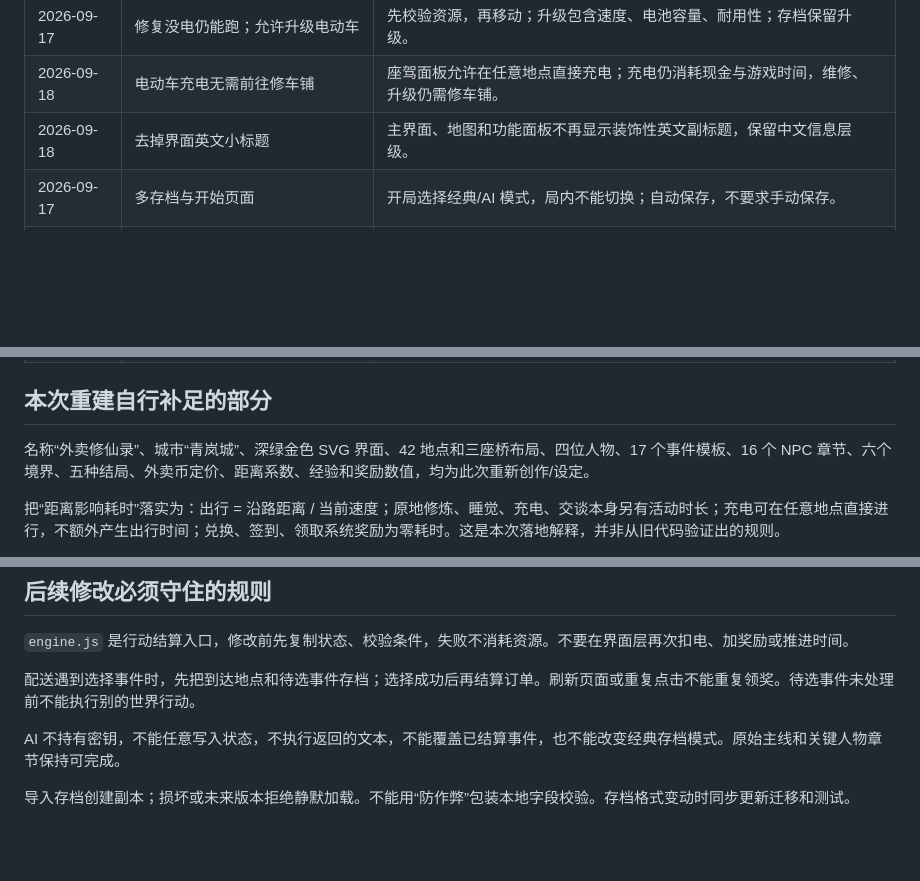
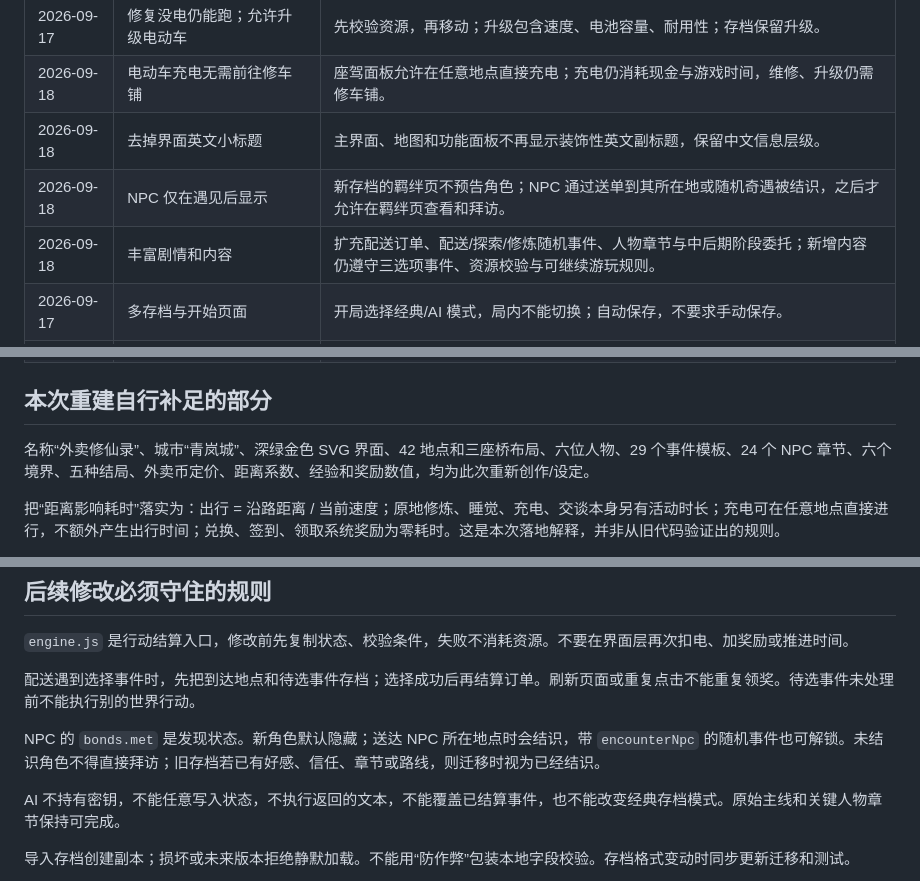
Before and after one commit to meviu523/daoist, a Markdown page: PROJECT_MEMORY.md, 3 parts joined by grey strips. Drawn GitHub-style; blank space fills up the shorter version.

Commit message:
docs: record encounter-gated NPC design

```diff
--- a/PROJECT_MEMORY.md
+++ b/PROJECT_MEMORY.md
@@ -19,6 +19,8 @@
 | 2026-09-17 | 修复没电仍能跑；允许升级电动车 | 先校验资源，再移动；升级包含速度、电池容量、耐用性；存档保留升级。 |
 | 2026-09-18 | 电动车充电无需前往修车铺 | 座驾面板允许在任意地点直接充电；充电仍消耗现金与游戏时间，维修、升级仍需修车铺。 |
 | 2026-09-18 | 去掉界面英文小标题 | 主界面、地图和功能面板不再显示装饰性英文副标题，保留中文信息层级。 |
+| 2026-09-18 | NPC 仅在遇见后显示 | 新存档的羁绊页不预告角色；NPC 通过送单到其所在地或随机奇遇被结识，之后才允许在羁绊页查看和拜访。 |
+| 2026-09-18 | 丰富剧情和内容 | 扩充配送订单、配送/探索/修炼随机事件、人物章节与中后期阶段委托；新增内容仍遵守三选项事件、资源校验与可继续游玩规则。 |
 | 2026-09-17 | 多存档与开始页面 | 开局选择经典/AI 模式，局内不能切换；自动保存，不要求手动保存。 |
 | 2026-09-17 | 扩大地图；配送点不要常驻 | 任务出现才显示普通配送点；配送完玩家移动到对应地点。 |
 | 2026-09-17 | 优化地图缩放、平移和手势 | 桌面与触屏均能浏览地图；不能因缩放误接任务。 |
@@ -33,7 +35,7 @@
 
 ## 本次重建自行补足的部分
 
-名称“外卖修仙录”、城市“青岚城”、深绿金色 SVG 界面、42 地点和三座桥布局、四位人物、17 个事件模板、16 个 NPC 章节、六个境界、五种结局、外卖币定价、距离系数、经验和奖励数值，均为此次重新创作/设定。
+名称“外卖修仙录”、城市“青岚城”、深绿金色 SVG 界面、42 地点和三座桥布局、六位人物、29 个事件模板、24 个 NPC 章节、六个境界、五种结局、外卖币定价、距离系数、经验和奖励数值，均为此次重新创作/设定。
 
 把“距离影响耗时”落实为：出行 = 沿路距离 / 当前速度；原地修炼、睡觉、充电、交谈本身另有活动时长；充电可在任意地点直接进行，不额外产生出行时间；兑换、签到、领取系统奖励为零耗时。这是本次落地解释，并非从旧代码验证出的规则。
 
@@ -51,6 +53,8 @@
 
 配送遇到选择事件时，先把到达地点和待选事件存档；选择成功后再结算订单。刷新页面或重复点击不能重复领奖。待选事件未处理前不能执行别的世界行动。
 
+NPC 的 `bonds.met` 是发现状态。新角色默认隐藏；送达 NPC 所在地点时会结识，带 `encounterNpc` 的随机事件也可解锁。未结识角色不得直接拜访；旧存档若已有好感、信任、章节或路线，则迁移时视为已经结识。
+
 AI 不持有密钥，不能任意写入状态，不执行返回的文本，不能覆盖已结算事件，也不能改变经典存档模式。原始主线和关键人物章节保持可完成。
 
 导入存档创建副本；损坏或未来版本拒绝静默加载。不能用“防作弊”包装本地字段校验。存档格式变动时同步更新迁移和测试。
```
